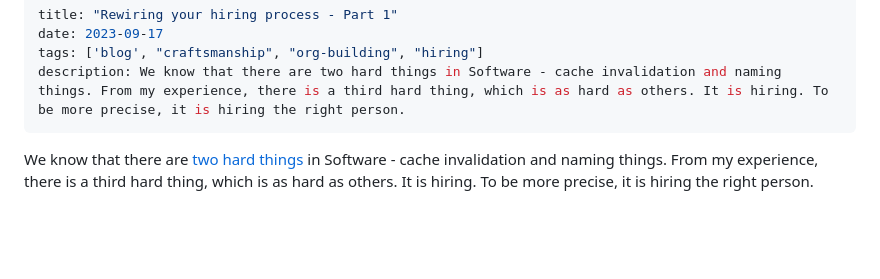
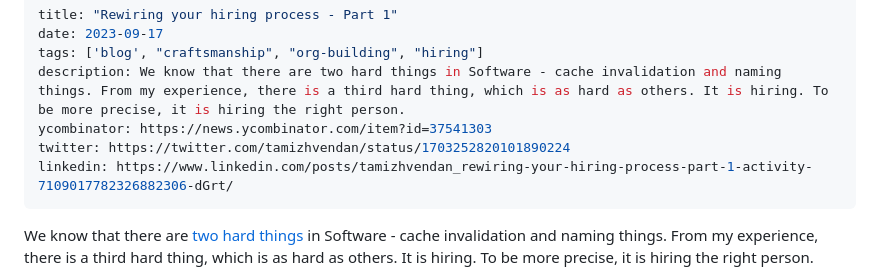
Before and after one commit to tamizhvendan/personal-website, a Markdown page: content/blog/rewiring-your-hiring-process-part-1.md, the part around the change. Drawn GitHub-style; blank space fills up the shorter version.

Commit message:
add social media links

```diff
--- a/content/blog/rewiring-your-hiring-process-part-1.md
+++ b/content/blog/rewiring-your-hiring-process-part-1.md
@@ -3,6 +3,9 @@ title: "Rewiring your hiring process - Part 1"
 date: 2023-09-17
 tags: ['blog', "craftsmanship", "org-building", "hiring"]
 description: We know that there are two hard things in Software - cache invalidation and naming things. From my experience, there is a third hard thing, which is as hard as others. It is hiring. To be more precise, it is hiring the right person.
+ycombinator: https://news.ycombinator.com/item?id=37541303
+twitter: https://twitter.com/tamizhvendan/status/1703252820101890224
+linkedin: https://www.linkedin.com/posts/tamizhvendan_rewiring-your-hiring-process-part-1-activity-7109017782326882306-dGrt/
 ---
 
 We know that there are [two hard things](https://martinfowler.com/bliki/TwoHardThings.html) in Software - cache invalidation and naming things. From my experience, there is a third hard thing, which is as hard as others. It is hiring. To be more precise, it is hiring the right person.
```
